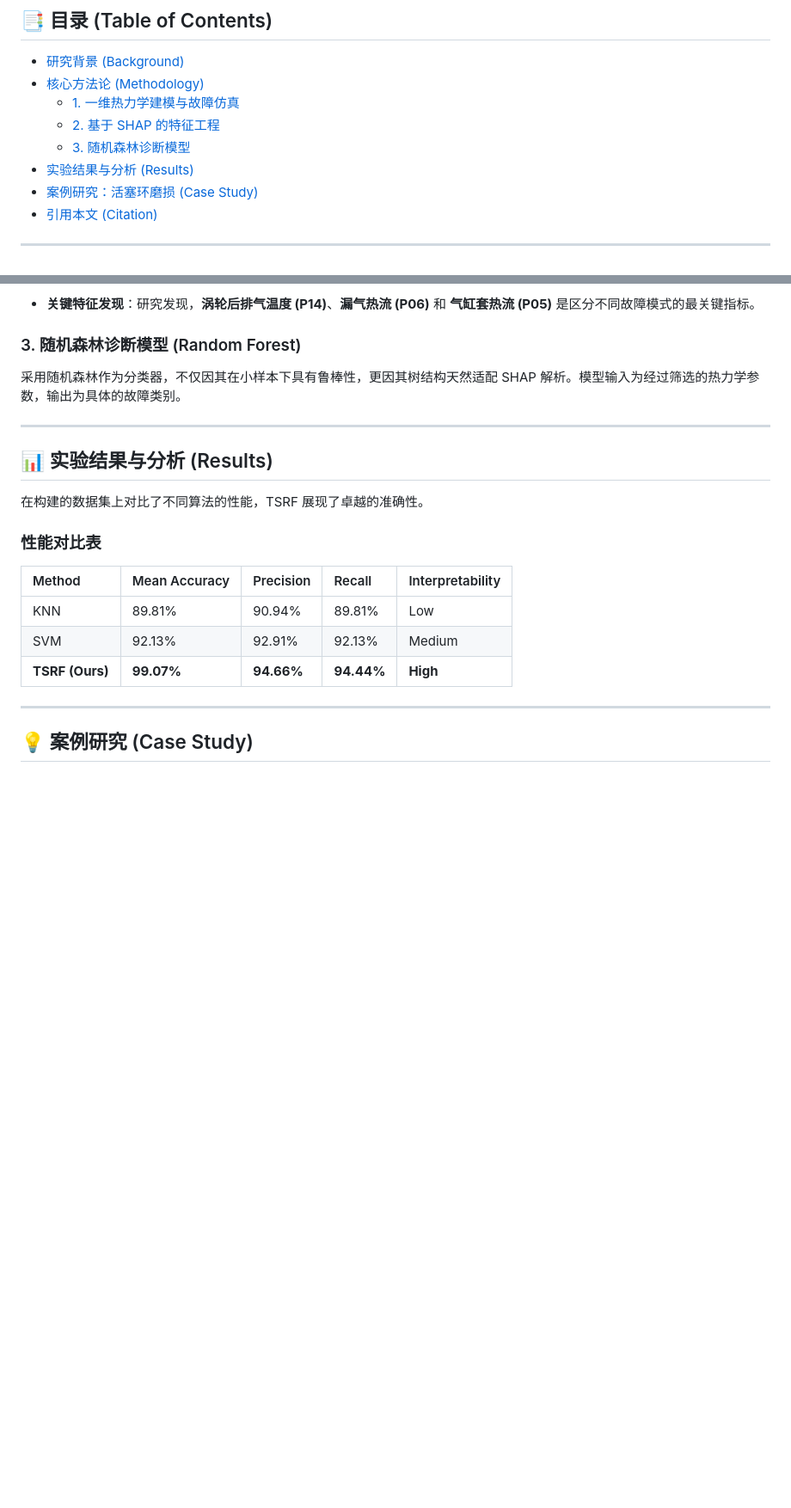
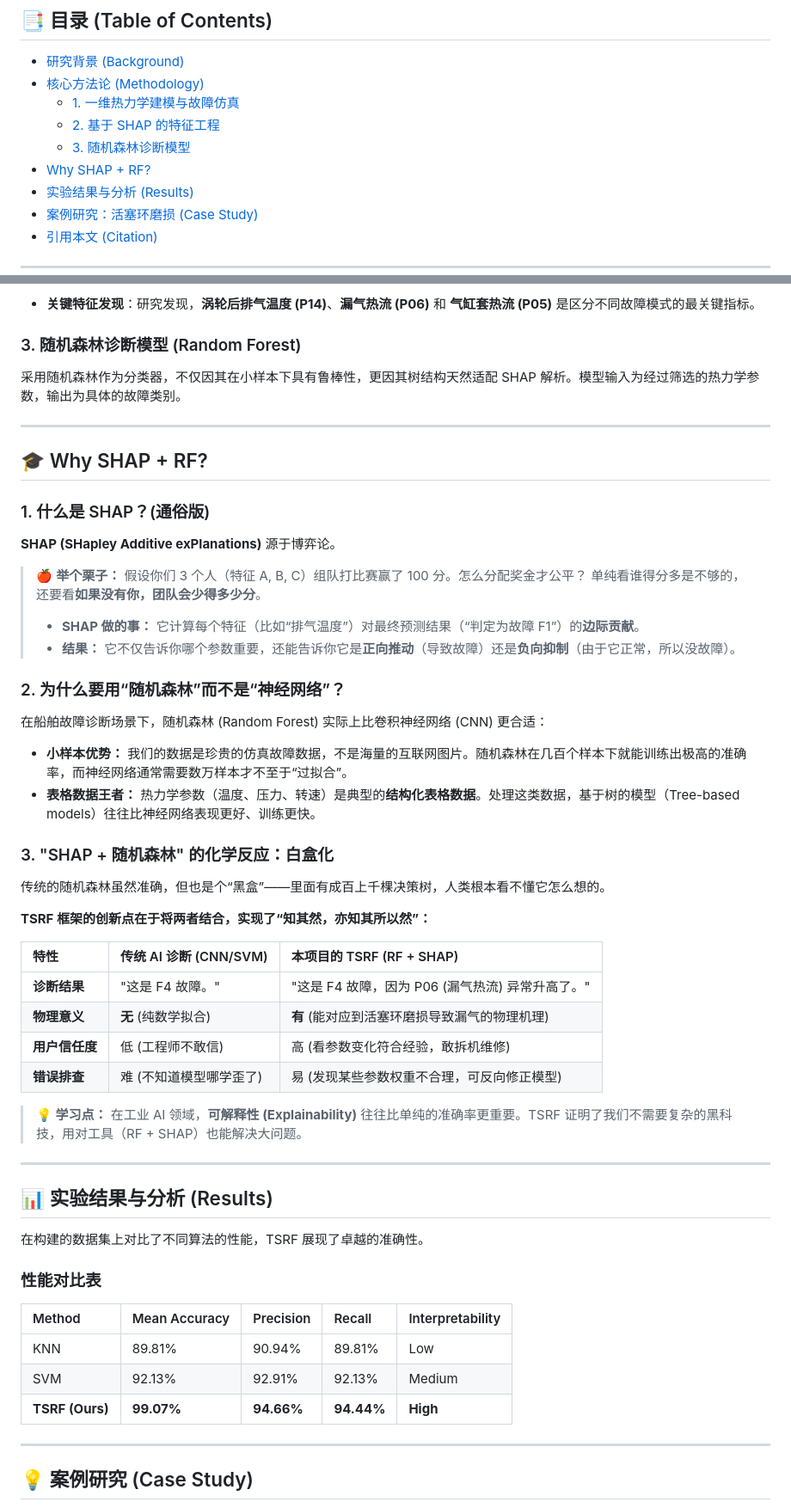
Before and after one commit to imgonnabesodamnrich/Marine-Engine-Fault-Detection, a Markdown page: README.md, 2 parts joined by grey strips. Shown at 86% size. GitHub-like rendering; blank space fills up the shorter version.

```diff
--- a/README.md
+++ b/README.md
@@ -18,6 +18,7 @@
   - [1. 一维热力学建模与故障仿真](#1-一维热力学建模与故障仿真-thermodynamic-modeling)
   - [2. 基于 SHAP 的特征工程](#2-基于-shap-的特征工程-shap-analysis)
   - [3. 随机森林诊断模型](#3-随机森林诊断模型-random-forest)
+- [Why SHAP + RF?](#-why-shap--rf)
 - [实验结果与分析 (Results)](#-实验结果与分析-results)
 - [案例研究：活塞环磨损 (Case Study)](#-案例研究-case-study)
 - [引用本文 (Citation)](#-引用本文-citation)
@@ -99,7 +100,37 @@
 采用随机森林作为分类器，不仅因其在小样本下具有鲁棒性，更因其树结构天然适配 SHAP 解析。模型输入为经过筛选的热力学参数，输出为具体的故障类别。
 
 ---
+## 🎓 Why SHAP + RF?
+### 1. 什么是 SHAP？(通俗版)
+**SHAP (SHapley Additive exPlanations)** 源于博弈论。
 
+> 🍎 **举个栗子：**
+> 假设你们 3 个人（特征 A, B, C）组队打比赛赢了 100 分。怎么分配奖金才公平？
+> 单纯看谁得分多是不够的，还要看**如果没有你，团队会少得多少分**。
+>
+> *   **SHAP 做的事：** 它计算每个特征（比如“排气温度”）对最终预测结果（“判定为故障 F1”）的**边际贡献**。
+> *   **结果：** 它不仅告诉你哪个参数重要，还能告诉你它是**正向推动**（导致故障）还是**负向抑制**（由于它正常，所以没故障）。
+
+### 2. 为什么要用“随机森林”而不是“神经网络”？
+在船舶故障诊断场景下，随机森林 (Random Forest) 实际上比卷积神经网络 (CNN) 更合适：
+*   **小样本优势：** 我们的数据是珍贵的仿真故障数据，不是海量的互联网图片。随机森林在几百个样本下就能训练出极高的准确率，而神经网络通常需要数万样本才不至于“过拟合”。
+*   **表格数据王者：** 热力学参数（温度、压力、转速）是典型的**结构化表格数据**。处理这类数据，基于树的模型（Tree-based models）往往比神经网络表现更好、训练更快。
+
+### 3. "SHAP + 随机森林" 的化学反应：白盒化
+传统的随机森林虽然准确，但也是个“黑盒”——里面有成百上千棵决策树，人类根本看不懂它怎么想的。
+
+**TSRF 框架的创新点在于将两者结合，实现了“知其然，亦知其所以然”：**
+
+| 特性 | 传统 AI 诊断 (CNN/SVM) | 本项目的 TSRF (RF + SHAP) |
+| :--- | :--- | :--- |
+| **诊断结果** | "这是 F4 故障。" | "这是 F4 故障，因为 P06 (漏气热流) 异常升高了。" |
+| **物理意义** | **无** (纯数学拟合) | **有** (能对应到活塞环磨损导致漏气的物理机理) |
+| **用户信任度** | 低 (工程师不敢信) | 高 (看参数变化符合经验，敢拆机维修) |
+| **错误排查** | 难 (不知道模型哪学歪了) | 易 (发现某些参数权重不合理，可反向修正模型) |
+
+> **💡 学习点：** 在工业 AI 领域，**可解释性 (Explainability)** 往往比单纯的准确率更重要。TSRF 证明了我们不需要复杂的黑科技，用对工具（RF + SHAP）也能解决大问题。
+
+---
 ## 📊 实验结果与分析 (Results)
 
 在构建的数据集上对比了不同算法的性能，TSRF 展现了卓越的准确性。
```
